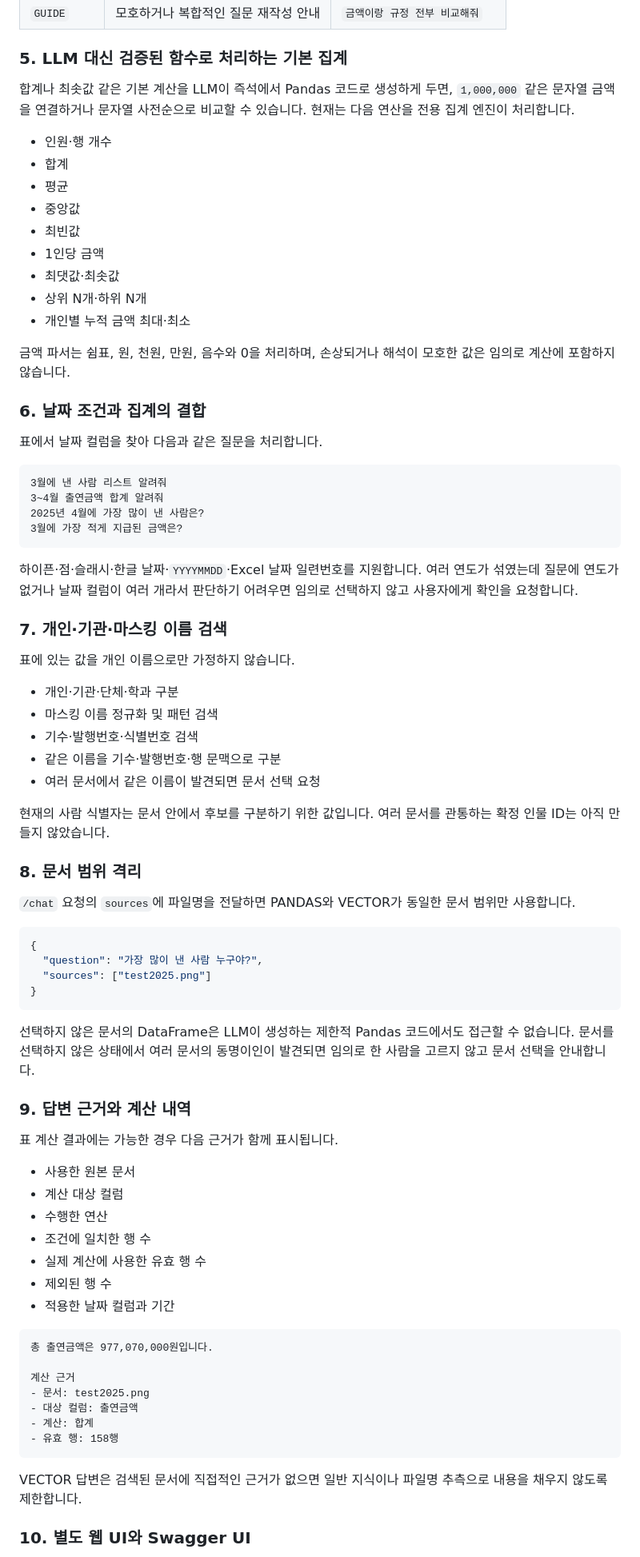
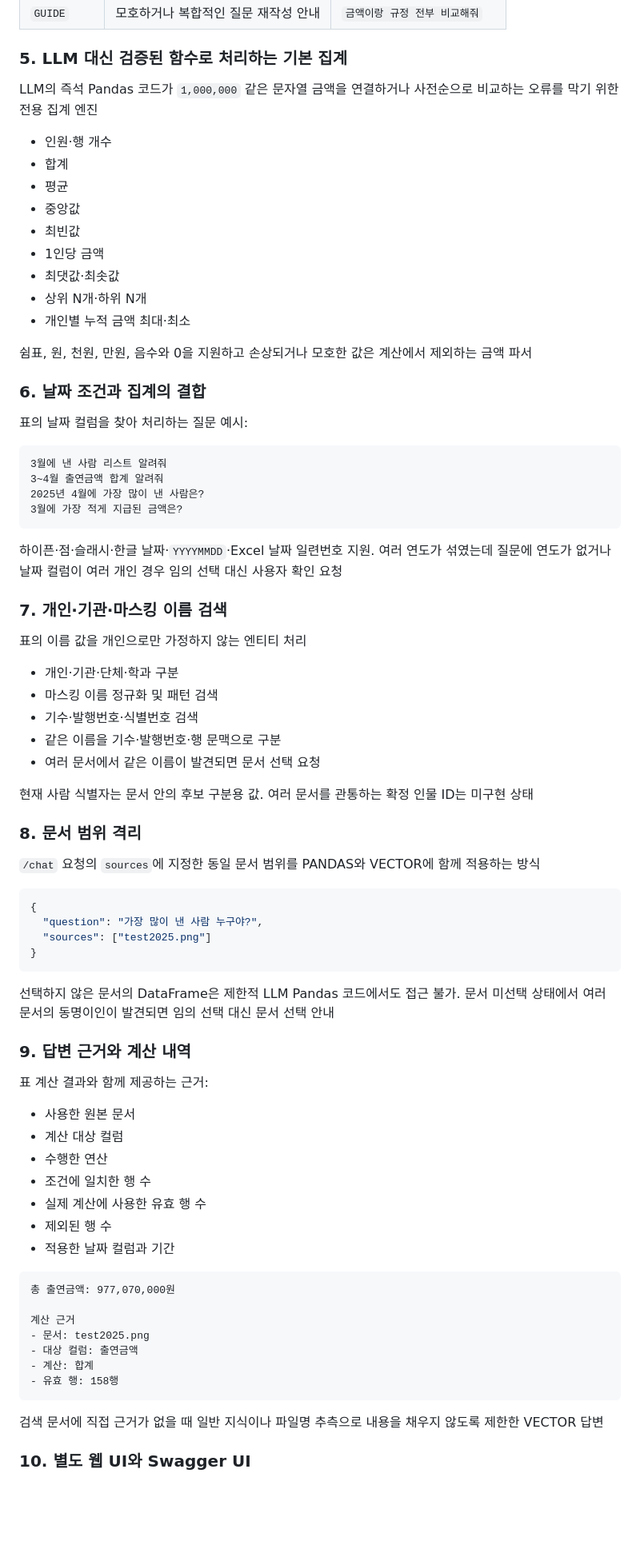
Before and after one commit to knu-2026-summer-main-enhancement/finance-doc-agent, a Markdown page: README.md, the part around one of its changes. Shown at 80% size. GitHub-like rendering; blank space fills up the shorter version.

````diff
--- a/README.md
+++ b/README.md
@@ -92,7 +129,7 @@ DataFrame은 Parquet로, 스키마는 `.schema.json` 사이드카로 저장됩
 
 ### 5. LLM 대신 검증된 함수로 처리하는 기본 집계
 
-합계나 최솟값 같은 기본 계산을 LLM이 즉석에서 Pandas 코드로 생성하게 두면, `1,000,000` 같은 문자열 금액을 연결하거나 문자열 사전순으로 비교할 수 있습니다. 현재는 다음 연산을 전용 집계 엔진이 처리합니다.
+LLM의 즉석 Pandas 코드가 `1,000,000` 같은 문자열 금액을 연결하거나 사전순으로 비교하는 오류를 막기 위한 전용 집계 엔진
 
 - 인원·행 개수
 - 합계
@@ -104,11 +141,11 @@ DataFrame은 Parquet로, 스키마는 `.schema.json` 사이드카로 저장됩
 - 상위 N개·하위 N개
 - 개인별 누적 금액 최대·최소
 
-금액 파서는 쉼표, 원, 천원, 만원, 음수와 0을 처리하며, 손상되거나 해석이 모호한 값은 임의로 계산에 포함하지 않습니다.
+쉼표, 원, 천원, 만원, 음수와 0을 지원하고 손상되거나 모호한 값은 계산에서 제외하는 금액 파서
 
 ### 6. 날짜 조건과 집계의 결합
 
-표에서 날짜 컬럼을 찾아 다음과 같은 질문을 처리합니다.
+표의 날짜 컬럼을 찾아 처리하는 질문 예시:
 
 ```text
 3월에 낸 사람 리스트 알려줘
@@ -117,11 +154,11 @@ DataFrame은 Parquet로, 스키마는 `.schema.json` 사이드카로 저장됩
 3월에 가장 적게 지급된 금액은?
 ```
 
-하이픈·점·슬래시·한글 날짜·`YYYYMMDD`·Excel 날짜 일련번호를 지원합니다. 여러 연도가 섞였는데 질문에 연도가 없거나 날짜 컬럼이 여러 개라서 판단하기 어려우면 임의로 선택하지 않고 사용자에게 확인을 요청합니다.
+하이픈·점·슬래시·한글 날짜·`YYYYMMDD`·Excel 날짜 일련번호 지원. 여러 연도가 섞였는데 질문에 연도가 없거나 날짜 컬럼이 여러 개인 경우 임의 선택 대신 사용자 확인 요청
 
 ### 7. 개인·기관·마스킹 이름 검색
 
-표에 있는 값을 개인 이름으로만 가정하지 않습니다.
+표의 이름 값을 개인으로만 가정하지 않는 엔티티 처리
 
 - 개인·기관·단체·학과 구분
 - 마스킹 이름 정규화 및 패턴 검색
@@ -129,11 +166,11 @@ DataFrame은 Parquet로, 스키마는 `.schema.json` 사이드카로 저장됩
 - 같은 이름을 기수·발행번호·행 문맥으로 구분
 - 여러 문서에서 같은 이름이 발견되면 문서 선택 요청
 
-현재의 사람 식별자는 문서 안에서 후보를 구분하기 위한 값입니다. 여러 문서를 관통하는 확정 인물 ID는 아직 만들지 않았습니다.
+현재 사람 식별자는 문서 안의 후보 구분용 값. 여러 문서를 관통하는 확정 인물 ID는 미구현 상태
 
 ### 8. 문서 범위 격리
 
-`/chat` 요청의 `sources`에 파일명을 전달하면 PANDAS와 VECTOR가 동일한 문서 범위만 사용합니다.
+`/chat` 요청의 `sources`에 지정한 동일 문서 범위를 PANDAS와 VECTOR에 함께 적용하는 방식
 
 ```json
 {
@@ -142,11 +179,11 @@ DataFrame은 Parquet로, 스키마는 `.schema.json` 사이드카로 저장됩
 }
 ```
 
-선택하지 않은 문서의 DataFrame은 LLM이 생성하는 제한적 Pandas 코드에서도 접근할 수 없습니다. 문서를 선택하지 않은 상태에서 여러 문서의 동명이인이 발견되면 임의로 한 사람을 고르지 않고 문서 선택을 안내합니다.
+선택하지 않은 문서의 DataFrame은 제한적 LLM Pandas 코드에서도 접근 불가. 문서 미선택 상태에서 여러 문서의 동명이인이 발견되면 임의 선택 대신 문서 선택 안내
 
 ### 9. 답변 근거와 계산 내역
 
-표 계산 결과에는 가능한 경우 다음 근거가 함께 표시됩니다.
+표 계산 결과와 함께 제공하는 근거:
 
 - 사용한 원본 문서
 - 계산 대상 컬럼
@@ -157,7 +194,7 @@ DataFrame은 Parquet로, 스키마는 `.schema.json` 사이드카로 저장됩
 - 적용한 날짜 컬럼과 기간
 
 ```text
-총 출연금액은 977,070,000원입니다.
+총 출연금액: 977,070,000원
 
 계산 근거
 - 문서: test2025.png
@@ -166,7 +203,7 @@ DataFrame은 Parquet로, 스키마는 `.schema.json` 사이드카로 저장됩
 - 유효 행: 158행
 ```
 
-VECTOR 답변은 검색된 문서에 직접적인 근거가 없으면 일반 지식이나 파일명 추측으로 내용을 채우지 않도록 제한합니다.
+검색 문서에 직접 근거가 없을 때 일반 지식이나 파일명 추측으로 내용을 채우지 않도록 제한한 VECTOR 답변
 
 ### 10. 별도 웹 UI와 Swagger UI
 
````
Also changed, not shown: other parts of README.md (+83 -44 lines).
